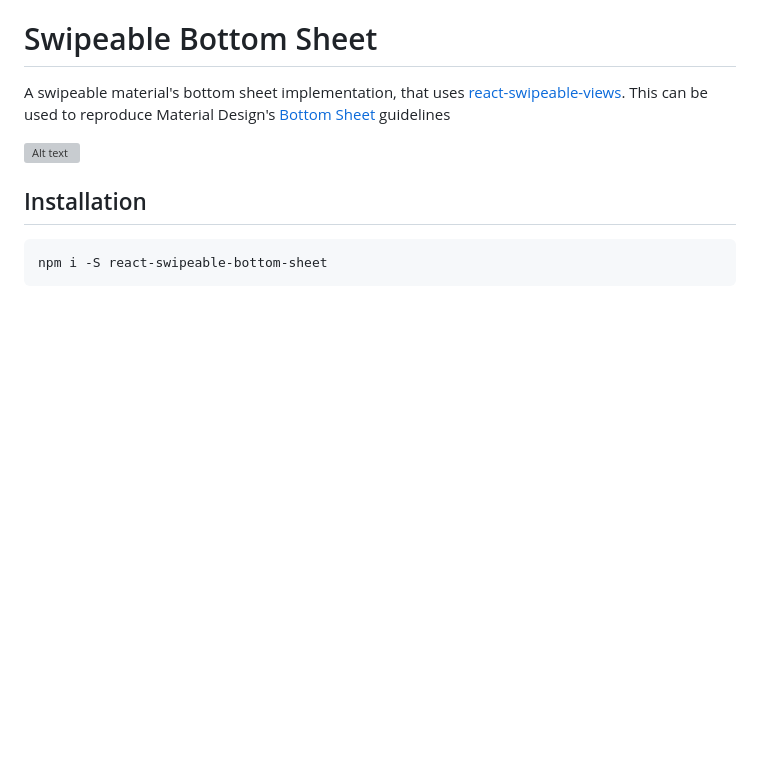
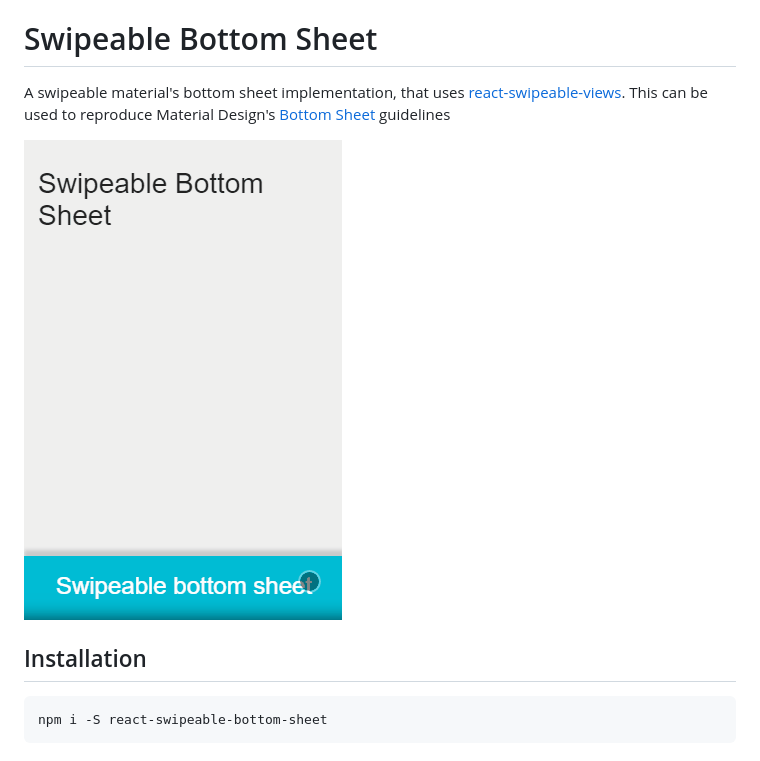
Before and after one commit to manufont/react-swipeable-bottom-sheet, a Markdown page: README.md, the part around the change. GitHub-like rendering; pictures changed too: demos/swipeable-bottom-sheet.gif (added); blank space fills up the shorter version; grey boxes are pictures that could not be loaded.

Commit message:
Update demos

```diff
--- a/README.md
+++ b/README.md
@@ -3,7 +3,7 @@
 A swipeable material's bottom sheet implementation, that uses [react-swipeable-views](https://github.com/oliviertassinari/react-swipeable-views).
 This can be used to reproduce Material Design's [Bottom Sheet](https://material.io/guidelines/components/bottom-sheets.html) guidelines
 
-![Alt text](demos/swipeable-bottom-sheet-1.gif?raw=true "Uncontrolled example")
+![Alt text](demos/swipeable-bottom-sheet.gif?raw=true "Uncontrolled example")
 
 ## Installation
 
```
Also changed, not shown: demos/swipeable-bottom-sheet-2.gif (deleted), 1 other file.
